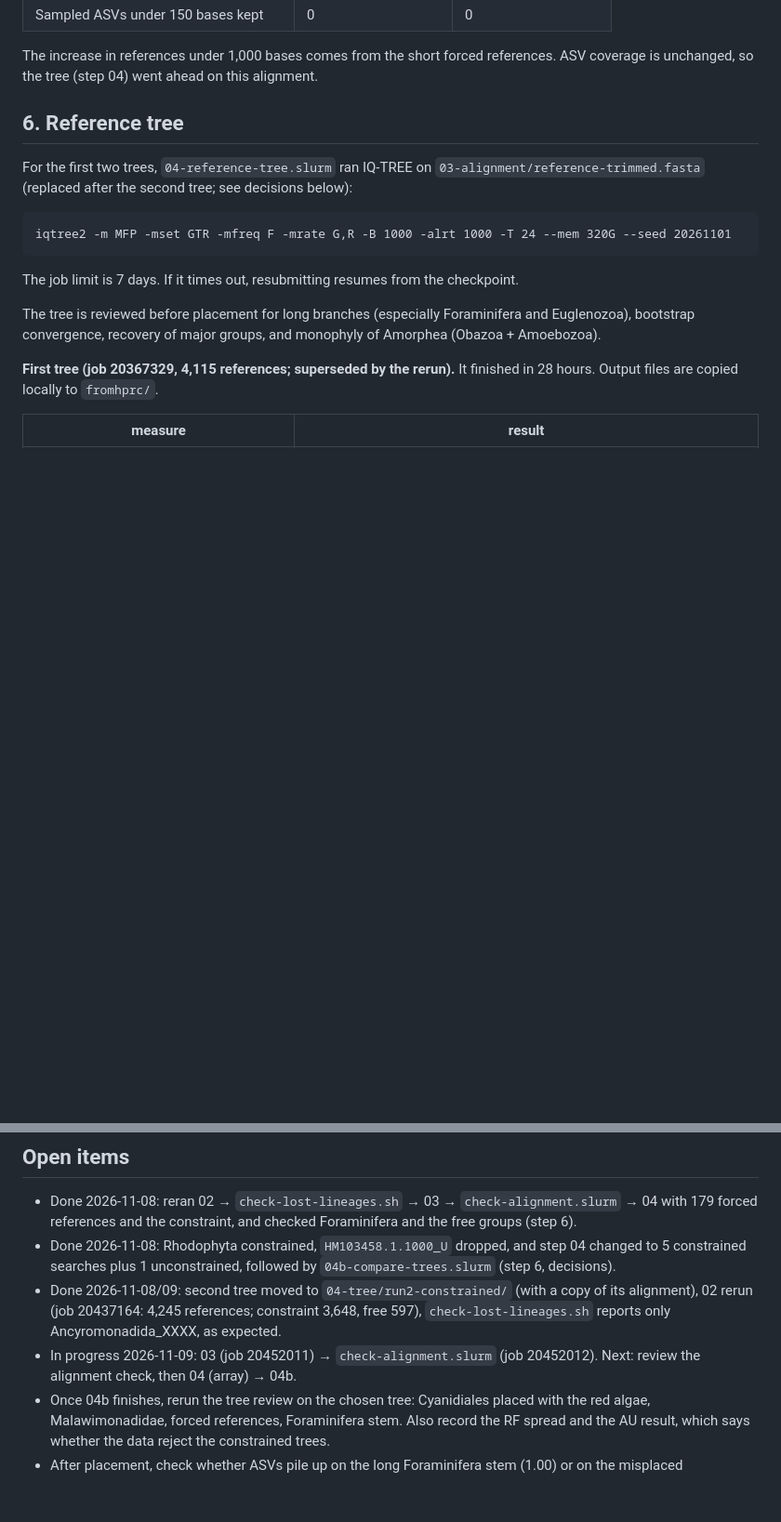
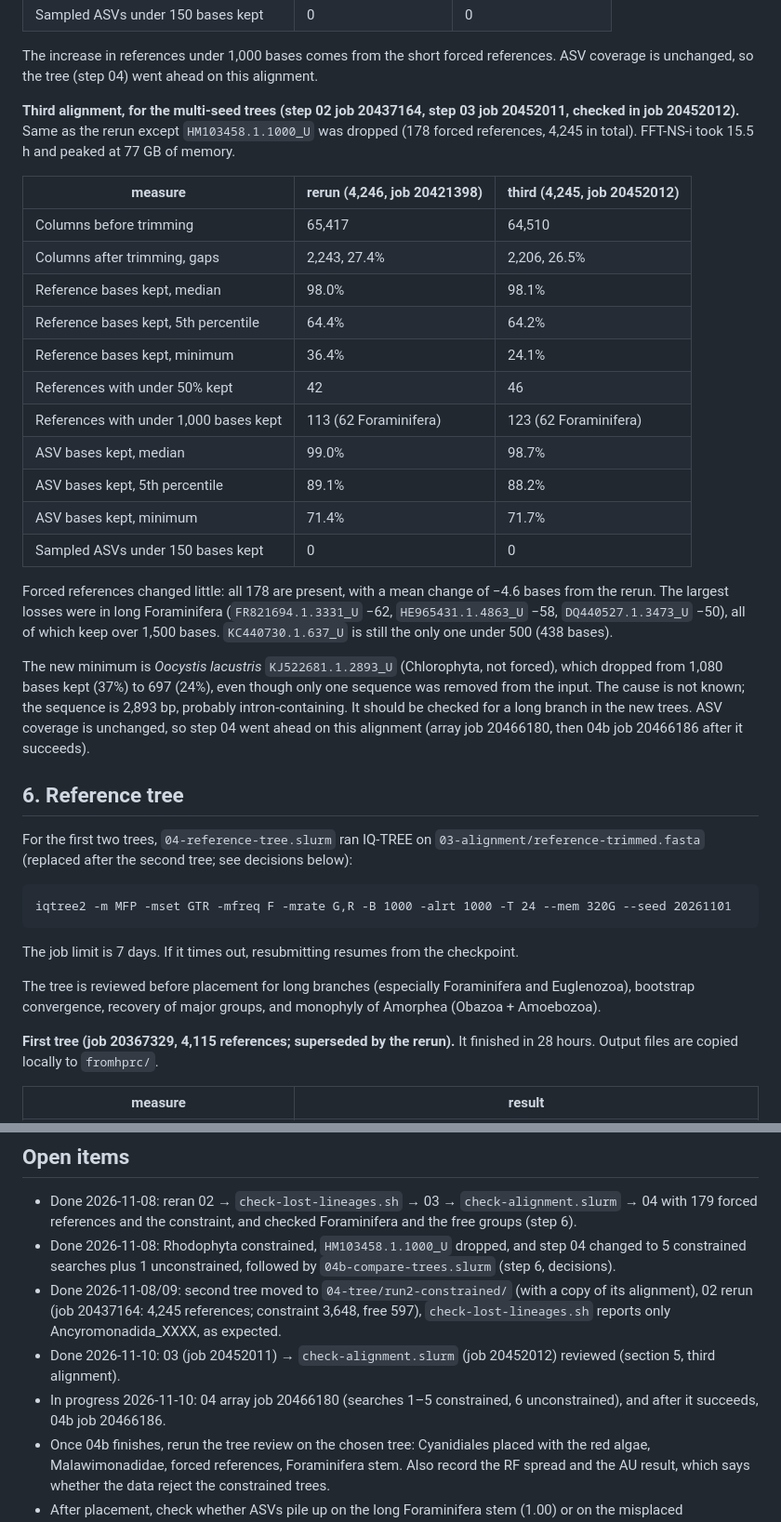
Before and after one commit to shu251/Database-Darkly, a Markdown page: phylogeny-pipeline/PROTOCOL.md, 2 parts joined by grey strips. Shown at 93% size. Rendered like a GitHub page; blank space fills up the shorter version.

Commit message:
alignment check method added

```diff
--- a/phylogeny-pipeline/PROTOCOL.md
+++ b/phylogeny-pipeline/PROTOCOL.md
@@ -233,6 +233,35 @@ were under 1,200 bp to begin with.
 
 The increase in references under 1,000 bases comes from the short forced references.
 ASV coverage is unchanged, so the tree (step 04) went ahead on this alignment.
+
+**Third alignment, for the multi-seed trees (step 02 job 20437164, step 03 job 20452011,
+checked in job 20452012).** Same as the rerun except `HM103458.1.1000_U` was dropped
+(178 forced references, 4,245 in total). FFT-NS-i took 15.5 h and peaked at 77 GB of memory.
+
+| measure | rerun (4,246, job 20421398) | third (4,245, job 20452012) |
+|---|---|---|
+| Columns before trimming | 65,417 | 64,510 |
+| Columns after trimming, gaps | 2,243, 27.4% | 2,206, 26.5% |
+| Reference bases kept, median | 98.0% | 98.1% |
+| Reference bases kept, 5th percentile | 64.4% | 64.2% |
+| Reference bases kept, minimum | 36.4% | 24.1% |
+| References with under 50% kept | 42 | 46 |
+| References with under 1,000 bases kept | 113 (62 Foraminifera) | 123 (62 Foraminifera) |
+| ASV bases kept, median | 99.0% | 98.7% |
+| ASV bases kept, 5th percentile | 89.1% | 88.2% |
+| ASV bases kept, minimum | 71.4% | 71.7% |
+| Sampled ASVs under 150 bases kept | 0 | 0 |
+
+Forced references changed little: all 178 are present, with a mean change of −4.6 bases
+from the rerun. The largest losses were in long Foraminifera (`FR821694.1.3331_U` −62,
+`HE965431.1.4863_U` −58, `DQ440527.1.3473_U` −50), all of which keep over 1,500 bases.
+`KC440730.1.637_U` is still the only one under 500 (438 bases).
+
+The new minimum is *Oocystis lacustris* `KJ522681.1.2893_U` (Chlorophyta, not forced),
+which dropped from 1,080 bases kept (37%) to 697 (24%), even though only one sequence
+was removed from the input. The cause is not known; the sequence is 2,893 bp, probably
+intron-containing. It should be checked for a long branch in the new trees. ASV coverage is unchanged, so step 04 went
+ahead on this alignment (array job 20466180, then 04b job 20466186 after it succeeds).
 
 ## 6. Reference tree
 
@@ -510,8 +539,10 @@ None of these affected a final output.
 - Done 2026-11-08/09: second tree moved to `04-tree/run2-constrained/` (with a copy of
   its alignment), 02 rerun (job 20437164: 4,245 references; constraint 3,648, free 597),
   `check-lost-lineages.sh` reports only Ancyromonadida_XXXX, as expected.
-- In progress 2026-11-09: 03 (job 20452011) → `check-alignment.slurm` (job 20452012).
-  Next: review the alignment check, then 04 (array) → 04b.
+- Done 2026-11-10: 03 (job 20452011) → `check-alignment.slurm` (job 20452012) reviewed
+  (section 5, third alignment).
+- In progress 2026-11-10: 04 array job 20466180 (searches 1–5 constrained, 6
+  unconstrained), and after it succeeds, 04b job 20466186.
 - Once 04b finishes, rerun the tree review on the chosen tree: Cyanidiales placed with
   the red algae, Malawimonadidae, forced references, Foraminifera stem. Also record the
   RF spread and the AU result, which says whether the data reject the constrained trees.
```
